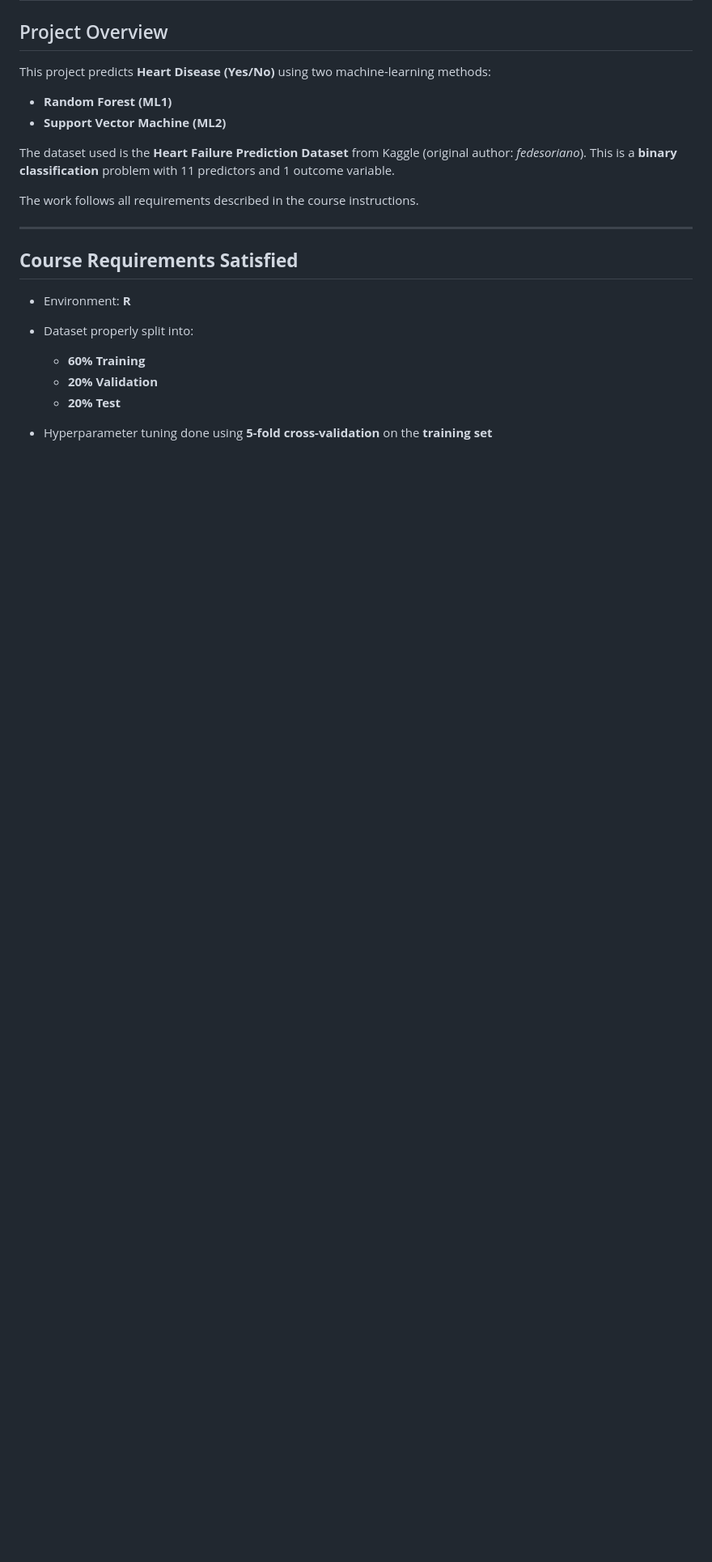
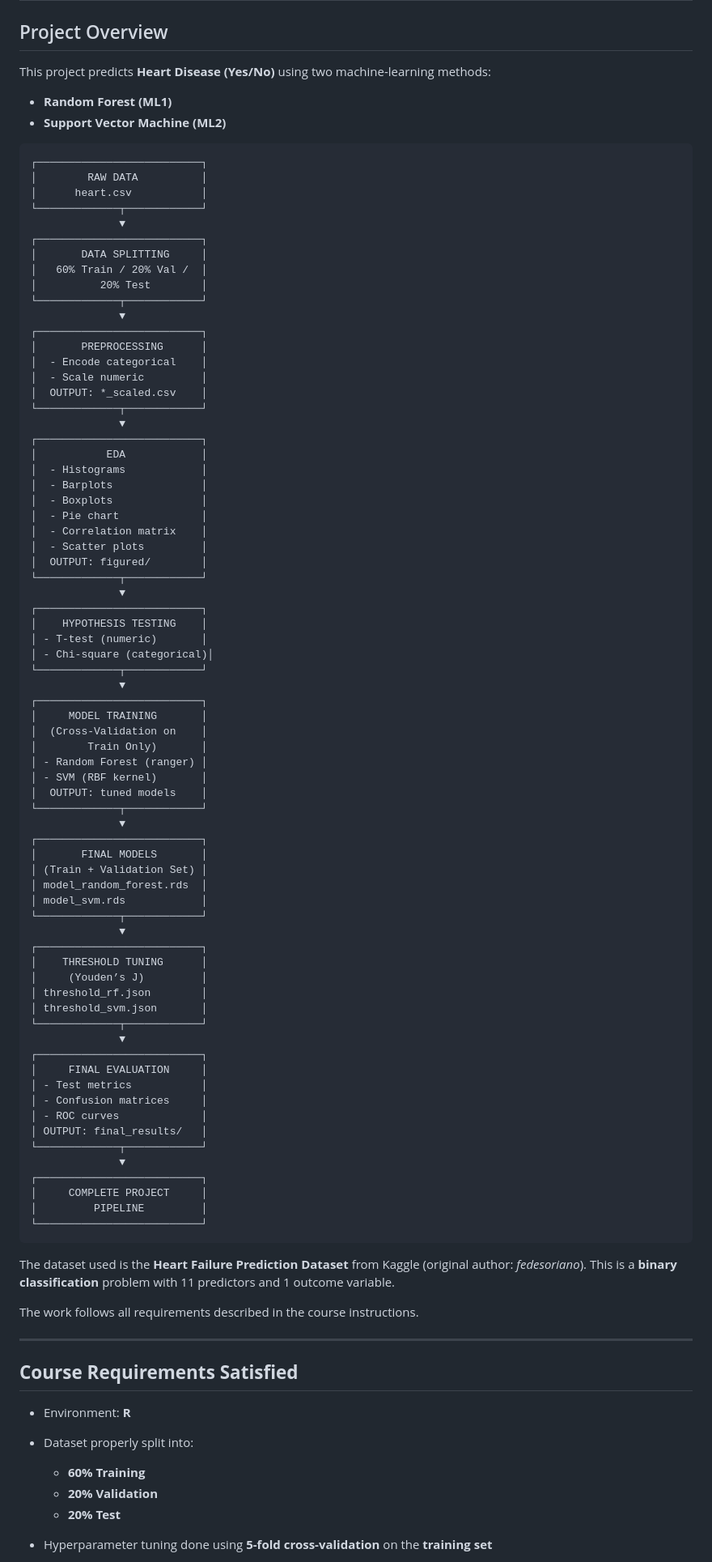
Before and after one commit to atikul-islam-sajib/heart-disease-classifier, a Markdown page: README.md, the part around the change. Shown at 81% size. Drawn GitHub-style; blank space fills up the shorter version.

Commit message:
README file is updated

````diff
--- a/README.md
+++ b/README.md
@@ -6,6 +6,79 @@ This project predicts **Heart Disease (Yes/No)** using two machine-learning meth
 
 * **Random Forest (ML1)**
 * **Support Vector Machine (ML2)**
+
+```
+┌──────────────────────────┐
+│        RAW DATA          │
+│      heart.csv           │
+└─────────────┬────────────┘
+              ▼
+┌──────────────────────────┐
+│       DATA SPLITTING     │
+│   60% Train / 20% Val /  │
+│          20% Test        │
+└─────────────┬────────────┘
+              ▼
+┌──────────────────────────┐
+│       PREPROCESSING      │
+│  - Encode categorical    │
+│  - Scale numeric         │
+│  OUTPUT: *_scaled.csv    │
+└─────────────┬────────────┘
+              ▼
+┌──────────────────────────┐
+│           EDA            │
+│  - Histograms            │
+│  - Barplots              │
+│  - Boxplots              │
+│  - Pie chart             │
+│  - Correlation matrix    │
+│  - Scatter plots         │
+│  OUTPUT: figured/        │
+└─────────────┬────────────┘
+              ▼
+┌──────────────────────────┐
+│    HYPOTHESIS TESTING    │
+│ - T-test (numeric)       │
+│ - Chi-square (categorical)│
+└─────────────┬────────────┘
+              ▼
+┌──────────────────────────┐
+│     MODEL TRAINING       │
+│  (Cross-Validation on    │
+│        Train Only)       │
+│ - Random Forest (ranger) │
+│ - SVM (RBF kernel)       │
+│  OUTPUT: tuned models    │
+└─────────────┬────────────┘
+              ▼
+┌──────────────────────────┐
+│       FINAL MODELS       │
+│ (Train + Validation Set) │
+│ model_random_forest.rds  │
+│ model_svm.rds            │
+└─────────────┬────────────┘
+              ▼
+┌──────────────────────────┐
+│    THRESHOLD TUNING      │
+│     (Youden’s J)         │
+│ threshold_rf.json        │
+│ threshold_svm.json       │
+└─────────────┬────────────┘
+              ▼
+┌──────────────────────────┐
+│     FINAL EVALUATION     │
+│ - Test metrics           │
+│ - Confusion matrices     │
+│ - ROC curves             │
+│ OUTPUT: final_results/   │
+└─────────────┬────────────┘
+              ▼
+┌──────────────────────────┐
+│     COMPLETE PROJECT     │
+│         PIPELINE         │
+└──────────────────────────┘
+```
 
 The dataset used is the **Heart Failure Prediction Dataset** from Kaggle (original author: *fedesoriano*).
 This is a **binary classification** problem with 11 predictors and 1 outcome variable.
````
